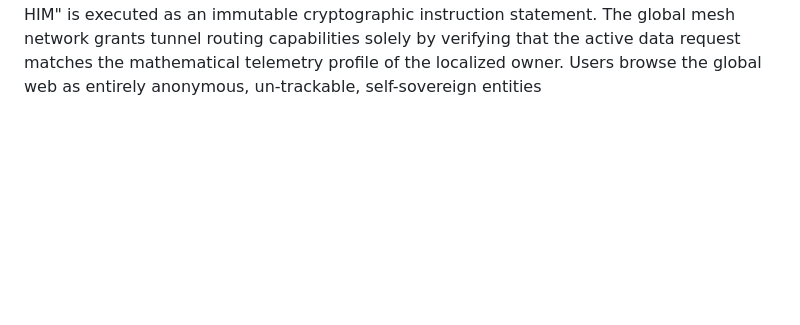
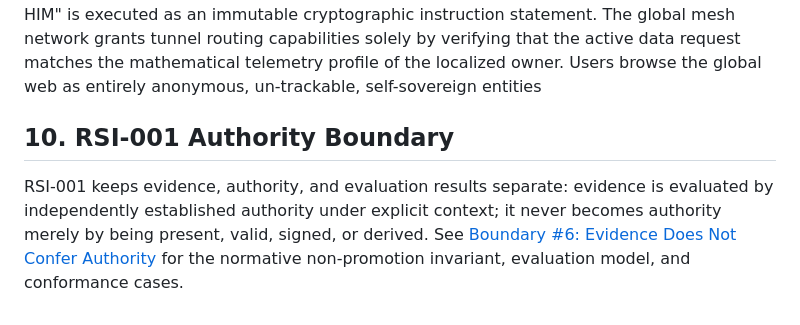
Before and after one commit to Mystery-MrE/sator-33-protocol, a Markdown page: README.md, the part around the change. GitHub-like rendering; blank space fills up the shorter version.

Commit message:
Document evidence authority boundary

```diff
--- a/README.md
+++ b/README.md
@@ -95,3 +95,12 @@ Traditional Virtual Private Networks (VPNs) utilize centralized server infrastru
 |      [ Scale Internal Re-Route Pacing to 2 ]                |
 +-------------------------------------------------------------+
 When an active S33-VPN tunnel encounters adversarial blocking or a packet-sniffing intrusion attempt, the local client machine adjusts its real-time configuration dials:The External Noise Metric (-2): The client instantly throttles its port exposure to -2, cycling the communication ports across randomized ephemeral ranges to completely drop the tracker's signature lock.The Execution Momentum Metric (2): Simultaneously, the client scales its internal path-finding patience and local packet verification redundancy to 2. This dynamic adjustment allows the VPN tunnel to re-route encrypted shards around network blocks smoothly without ever breaking the user's active internet session.9.4 The "I AM HIM" Sovereign User Authentication LayerThe S33-VPN completely replaces traditional user account logging (emails, passwords, API tokens, and payment processing footprints) with the "I AM HIM" Identity Protocol.Access control to the secure network tunnel is managed at the compiler layer using the user's localized device hardware telemetry signature. The text phrase "I AM HIM" is executed as an immutable cryptographic instruction statement. The global mesh network grants tunnel routing capabilities solely by verifying that the active data request matches the mathematical telemetry profile of the localized owner. Users browse the global web as entirely anonymous, un-trackable, self-sovereign entities
+
+## 10. RSI-001 Authority Boundary
+
+RSI-001 keeps evidence, authority, and evaluation results separate: evidence is
+evaluated by independently established authority under explicit context; it
+never becomes authority merely by being present, valid, signed, or derived. See
+[Boundary #6: Evidence Does Not Confer Authority](docs/architecture/rsi-001-boundary-6-authority.md)
+for the normative non-promotion invariant, evaluation model, and conformance
+cases.
```
Also changed, not shown: docs/architecture/rsi-001-boundary-6-authority.md (added, +196 -0 lines).
